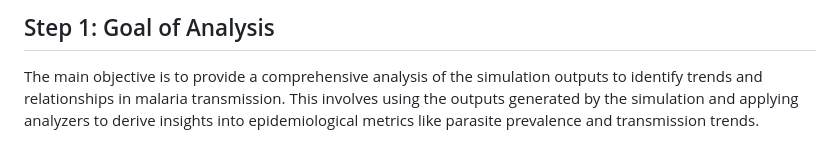
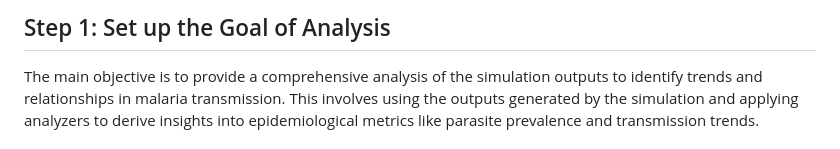
Before and after one commit to mohamedsillahkanu/quarto-website, a Markdown page: README.md, the part around the change. GitHub-like rendering.

```diff
--- a/README.md
+++ b/README.md
@@ -1,5 +1,5 @@
 
-## Step 1: Goal of Analysis
+## Step 1: Set up the Goal of Analysis
 
 The main objective is to provide a comprehensive analysis of the simulation outputs to identify trends and relationships in malaria transmission. This involves using the outputs generated by the simulation and applying analyzers to derive insights into epidemiological metrics like parasite prevalence and transmission trends.
 
```
